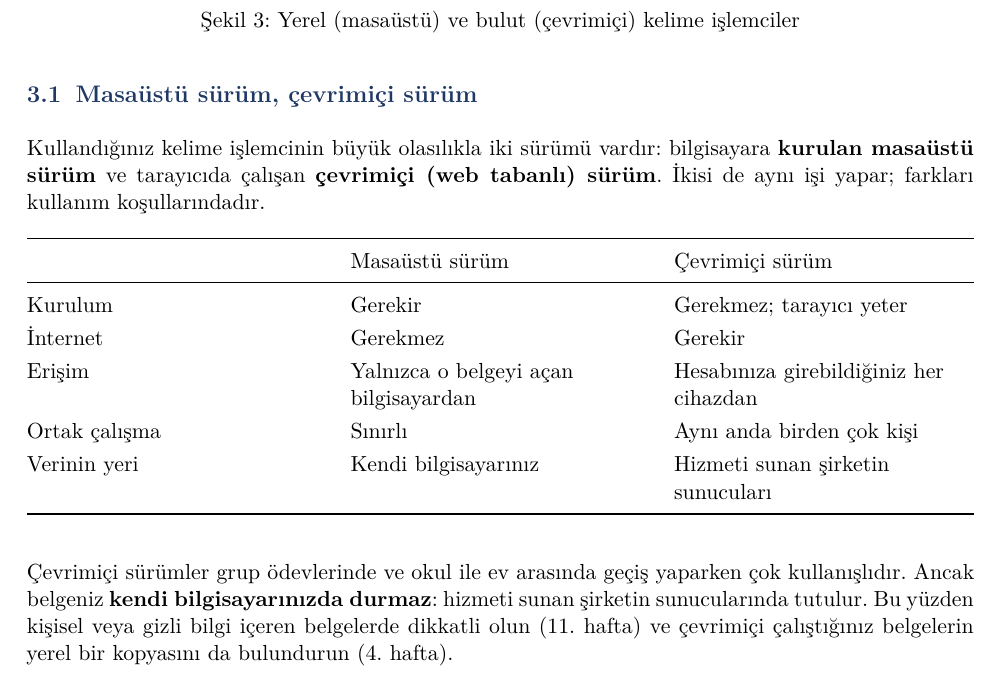
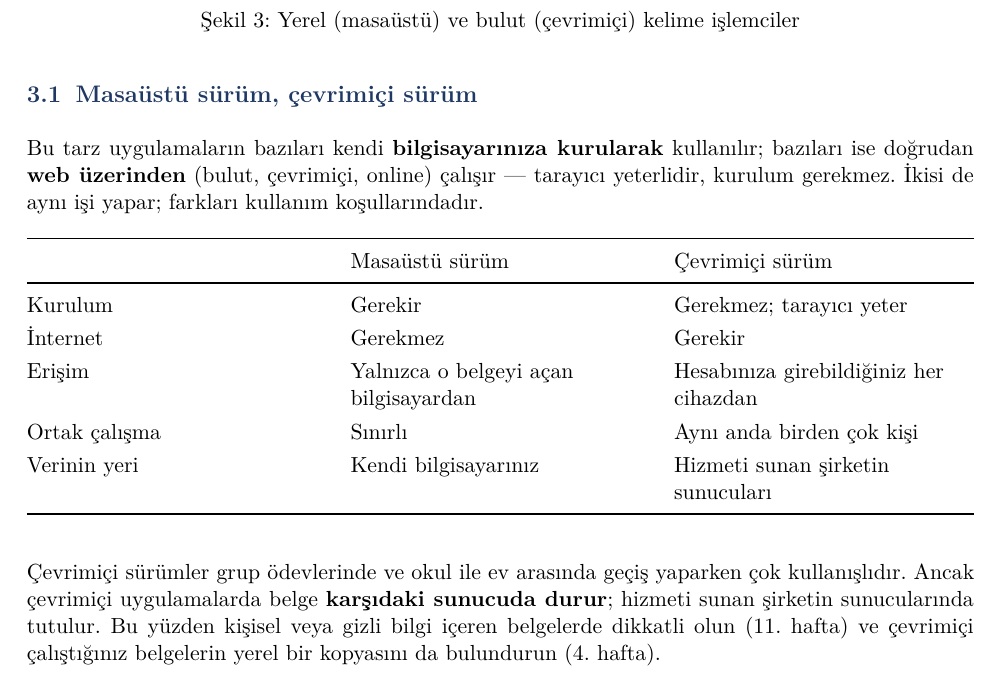
Before and after one commit to ozalpmurat/enf101, a Quarto document (hafta-07-kelime-islemci/07-ders-notu.qmd): part of page 4 of 13, cut so that both start at the same text. The pictures show the output file hafta-07-kelime-islemci/07-ders-notu.pdf that the author committed with the source.

Commit message:
7. hafta: ders notundaki masaüstü/çevrimiçi anlatımı slaytla eşitlendi
3.1 bölümünün giriş cümlesi, uygulamaların kurulan ve web üzerinden çalışan
türlerini anlatacak biçimde yenilendi. Belgenin karşıdaki sunucuda durduğu
vurgusu slayttaki anlatımla aynı hâle getirildi. Sayfa sayısı değişmedi.

```diff
--- a/hafta-07-kelime-islemci/07-ders-notu.qmd
+++ b/hafta-07-kelime-islemci/07-ders-notu.qmd
@@ -43,7 +43,7 @@ Kelime işlemci, metin ağırlıklı belgeler üretmek için kullanılan uygulam
 
 ## Masaüstü sürüm, çevrimiçi sürüm
 
-Kullandığınız kelime işlemcinin büyük olasılıkla iki sürümü vardır: bilgisayara **kurulan masaüstü sürüm** ve tarayıcıda çalışan **çevrimiçi (web tabanlı) sürüm**. İkisi de aynı işi yapar; farkları kullanım koşullarındadır.
+Bu tarz uygulamaların bazıları kendi **bilgisayarınıza kurularak** kullanılır; bazıları ise doğrudan **web üzerinden** (bulut, çevrimiçi, online) çalışır — tarayıcı yeterlidir, kurulum gerekmez. İkisi de aynı işi yapar; farkları kullanım koşullarındadır.
 
 | | Masaüstü sürüm | Çevrimiçi sürüm |
 |:---|:---|:---|
@@ -53,7 +53,7 @@ Kullandığınız kelime işlemcinin büyük olasılıkla iki sürümü vardır:
 | Ortak çalışma | Sınırlı | Aynı anda birden çok kişi |
 | Verinin yeri | Kendi bilgisayarınız | Hizmeti sunan şirketin sunucuları |
 
-Çevrimiçi sürümler grup ödevlerinde ve okul ile ev arasında geçiş yaparken çok kullanışlıdır. Ancak belgeniz **kendi bilgisayarınızda durmaz**: hizmeti sunan şirketin sunucularında tutulur. Bu yüzden kişisel veya gizli bilgi içeren belgelerde dikkatli olun (11. hafta) ve çevrimiçi çalıştığınız belgelerin yerel bir kopyasını da bulundurun (4. hafta).
+Çevrimiçi sürümler grup ödevlerinde ve okul ile ev arasında geçiş yaparken çok kullanışlıdır. Ancak çevrimiçi uygulamalarda belge **karşıdaki sunucuda durur**; hizmeti sunan şirketin sunucularında tutulur. Bu yüzden kişisel veya gizli bilgi içeren belgelerde dikkatli olun (11. hafta) ve çevrimiçi çalıştığınız belgelerin yerel bir kopyasını da bulundurun (4. hafta).
 
 Ücretsiz seçenekler var: tarayıcıda çalışan **Google Docs** ya da bilgisayarınıza kurabileceğiniz **LibreOffice Writer**. İkisi de bu bölümdeki konuların hepsini destekler — stiller, içindekiler tablosu, dipnot. Menü adları farklıdır ama kavramlar aynıdır.
 
```
Also changed, not shown: hafta-07-kelime-islemci/07-ders-notu.pdf.
